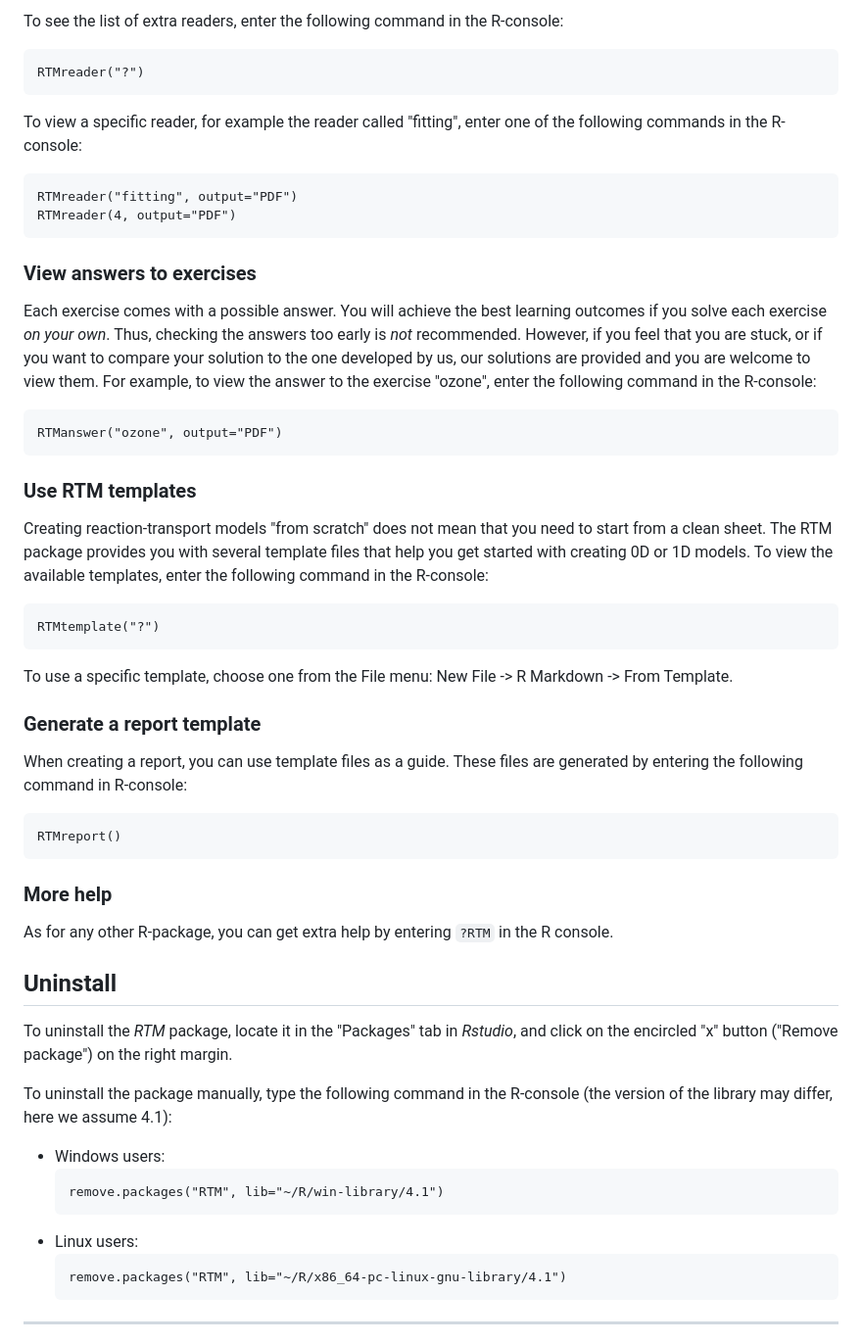
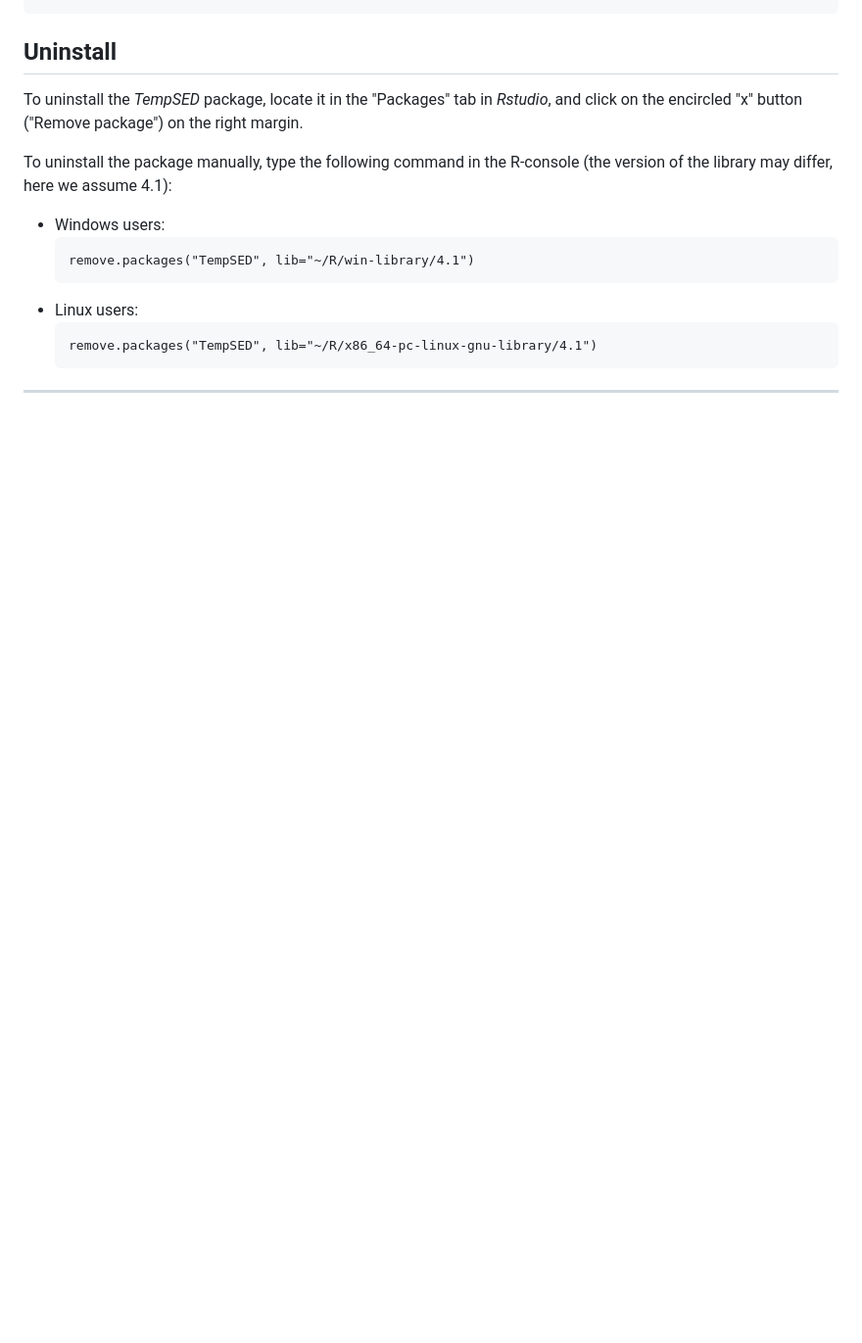
Before and after one commit to TempSED/TempSED, a Markdown page: README.md, the part around one of its changes. Shown at 98% size. Rendered like a GitHub page; blank space fills up the shorter version.

````diff
--- a/README.md
+++ b/README.md
@@ -92,59 +75,17 @@ RTMexercise(1, output="PDF")
-To see the list of extra readers, enter the following command in the R-console:
-
-```
-RTMreader("?")
-```
-
-To view a specific reader, for example the reader called "fitting", enter one of the following commands in the R-console:
-
-```
-RTMreader("fitting", output="PDF")
-RTMreader(4, output="PDF")
-```
-
-### View answers to exercises
-
-Each exercise comes with a possible answer. You will achieve the best learning outcomes if you solve each exercise *on your own*. Thus, checking the answers too early is *not* recommended. However, if you feel that you are stuck, or if you want to compare your solution to the one developed by us, our solutions are provided and you are welcome to view them. For example, to view the answer to the exercise "ozone", enter the following command in the R-console:
-
-```
-RTManswer("ozone", output="PDF")
-```
-
-### Use RTM templates
-
-Creating reaction-transport models "from scratch" does not mean that you need to start from a clean sheet. The RTM package provides you with several template files that help you get started with creating 0D or 1D models. To view the available templates, enter the following command in the R-console:
-
-```
-RTMtemplate("?")
-```
-
-To use a specific template, choose one from the File menu: New File -> R Markdown -> From Template.
-
-### Generate a report template
-
-When creating a report, you can use template files as a guide. These files are generated by entering the following command in R-console:
-
-```
-RTMreport()
-```
-
-### More help
-
-As for any other R-package, you can get extra help by entering ``?RTM`` in the R console.
 
 ## Uninstall
 
-To uninstall the *RTM* package, locate it in the "Packages" tab in *Rstudio*, and click on the encircled "x" button ("Remove package") on the right margin.
+To uninstall the *TempSED* package, locate it in the "Packages" tab in *Rstudio*, and click on the encircled "x" button ("Remove package") on the right margin.
 
 To uninstall the package manually, type the following command in the R-console (the version of the library may differ, here we assume 4.1):
 
 * Windows users:
   ```
-  remove.packages("RTM", lib="~/R/win-library/4.1")
+  remove.packages("TempSED", lib="~/R/win-library/4.1")
   ```
 * Linux users:
   ```
-  remove.packages("RTM", lib="~/R/x86_64-pc-linux-gnu-library/4.1")
+  remove.packages("TempSED", lib="~/R/x86_64-pc-linux-gnu-library/4.1")
   ```
 
 ---
````
Also changed, not shown: other parts of README.md (+37 -54 lines).
